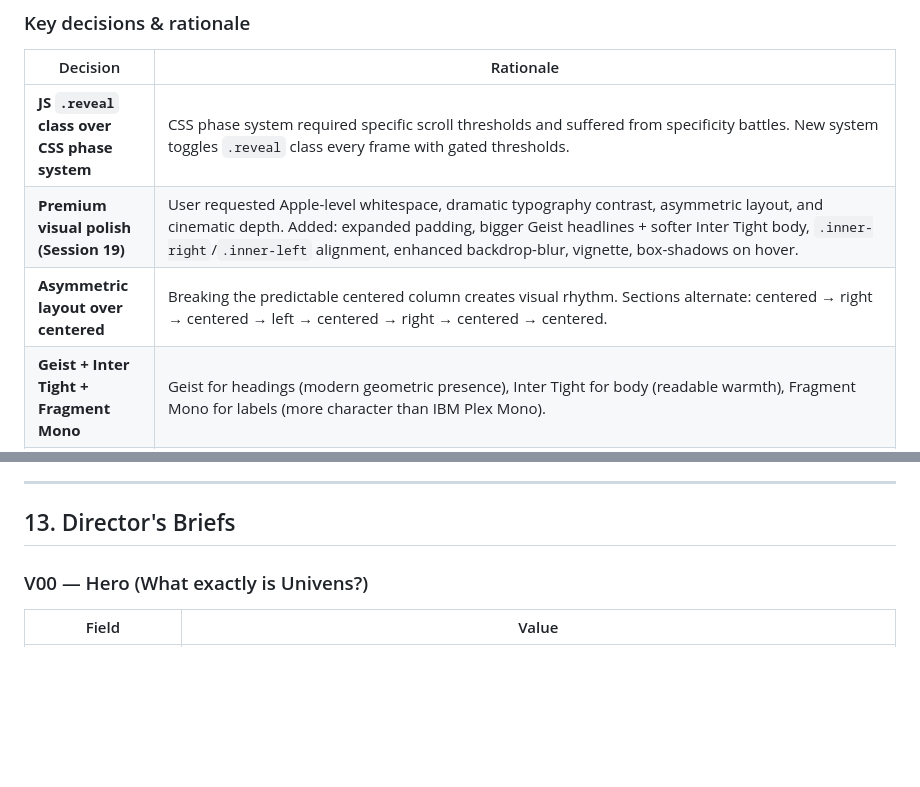
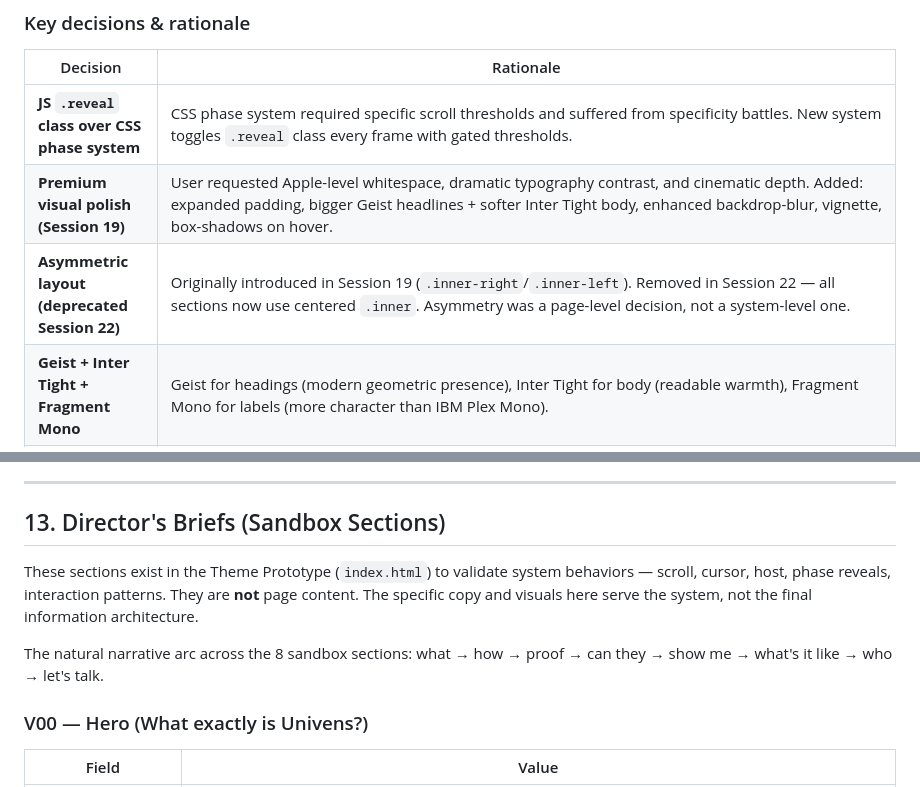
Before and after one commit to kautkarg/univens-dev, a Markdown page: theme.md, 2 parts joined by grey strips. Rendered like a GitHub page; blank space fills up the shorter version.

```diff
--- a/theme.md
+++ b/theme.md
@@ -52,8 +52,8 @@ The site went through a fundamental restructuring:
 | Decision | Rationale |
 |----------|-----------|
 | **JS `.reveal` class over CSS phase system** | CSS phase system required specific scroll thresholds and suffered from specificity battles. New system toggles `.reveal` class every frame with gated thresholds. |
-| **Premium visual polish (Session 19)** | User requested Apple-level whitespace, dramatic typography contrast, asymmetric layout, and cinematic depth. Added: expanded padding, bigger Geist headlines + softer Inter Tight body, `.inner-right`/`.inner-left` alignment, enhanced backdrop-blur, vignette, box-shadows on hover. |
-| **Asymmetric layout over centered** | Breaking the predictable centered column creates visual rhythm. Sections alternate: centered → right → centered → left → centered → right → centered → centered. |
+| **Premium visual polish (Session 19)** | User requested Apple-level whitespace, dramatic typography contrast, and cinematic depth. Added: expanded padding, bigger Geist headlines + softer Inter Tight body, enhanced backdrop-blur, vignette, box-shadows on hover. |
+| **Asymmetric layout (deprecated Session 22)** | Originally introduced in Session 19 (`.inner-right`/`.inner-left`). Removed in Session 22 — all sections now use centered `.inner`. Asymmetry was a page-level decision, not a system-level one. |
 | **Geist + Inter Tight + Fragment Mono** | Geist for headings (modern geometric presence), Inter Tight for body (readable warmth), Fragment Mono for labels (more character than IBM Plex Mono). |
 | **Cinematic presentation** | Letterbox bars (gradient), multi-stop vignette, film grain noise (2%, multiply), spring-physics cursor with morphing — create a premium film-like atmosphere without being decorative. |
 | **Host FSM system** | Bottom-right contextual messenger with 8 states (ARRIVED→WELCOME→HOVERING→EXPLORING→RETURNING→DEEP_DIVE→READY_TO_LEAVE). Replaces traditional tooltips/onboarding with an intelligent guide. |
@@ -685,7 +730,11 @@ Append entries here at the end of each work session.
 
 ---
 
-## 13. Director's Briefs
+## 13. Director's Briefs (Sandbox Sections)
+
+These sections exist in the Theme Prototype (`index.html`) to validate system behaviors — scroll, cursor, host, phase reveals, interaction patterns. They are **not** page content. The specific copy and visuals here serve the system, not the final information architecture.
+
+The natural narrative arc across the 8 sandbox sections: what → how → proof → can they → show me → what's it like → who → let's talk.
 
 ### V00 — Hero (What exactly is Univens?)
 | Field | Value |
```
Also changed, not shown: other parts of theme.md (+54 -9 lines).
